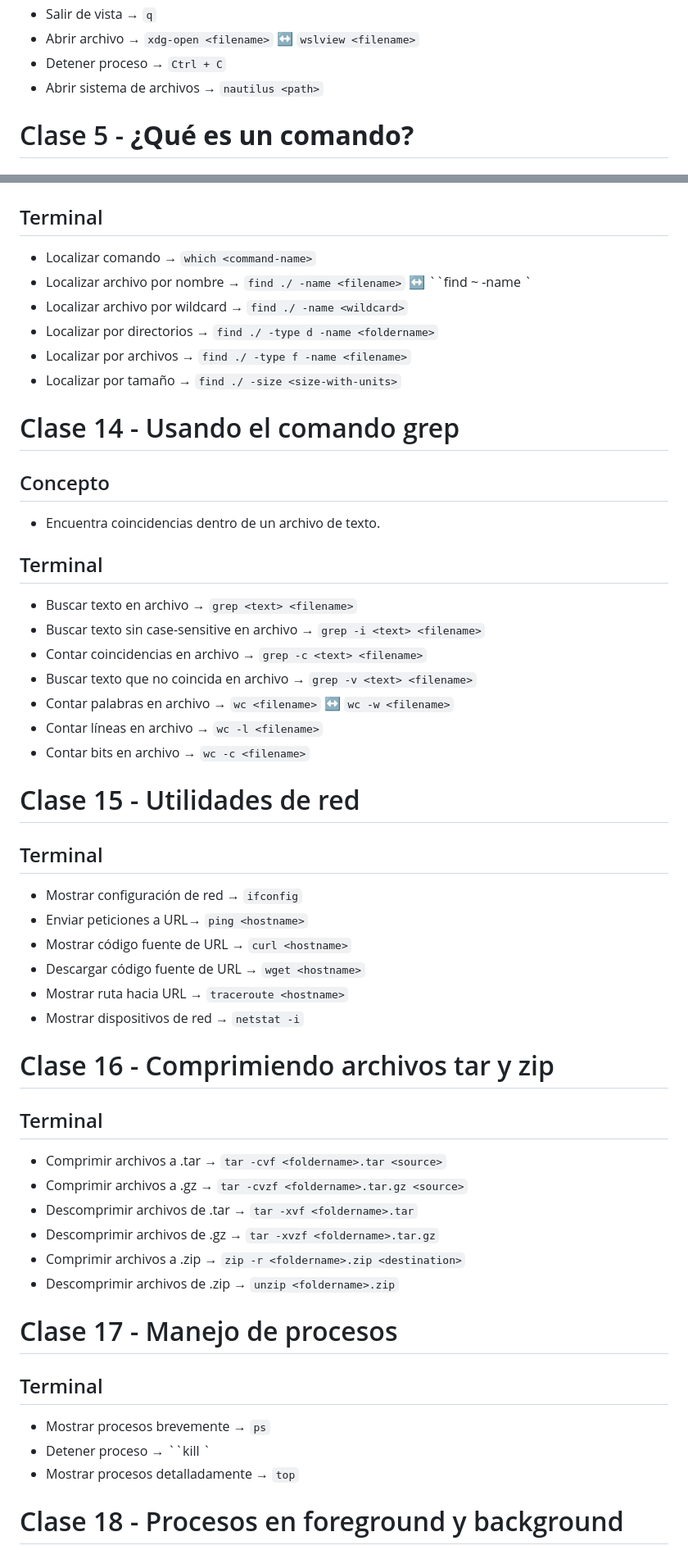
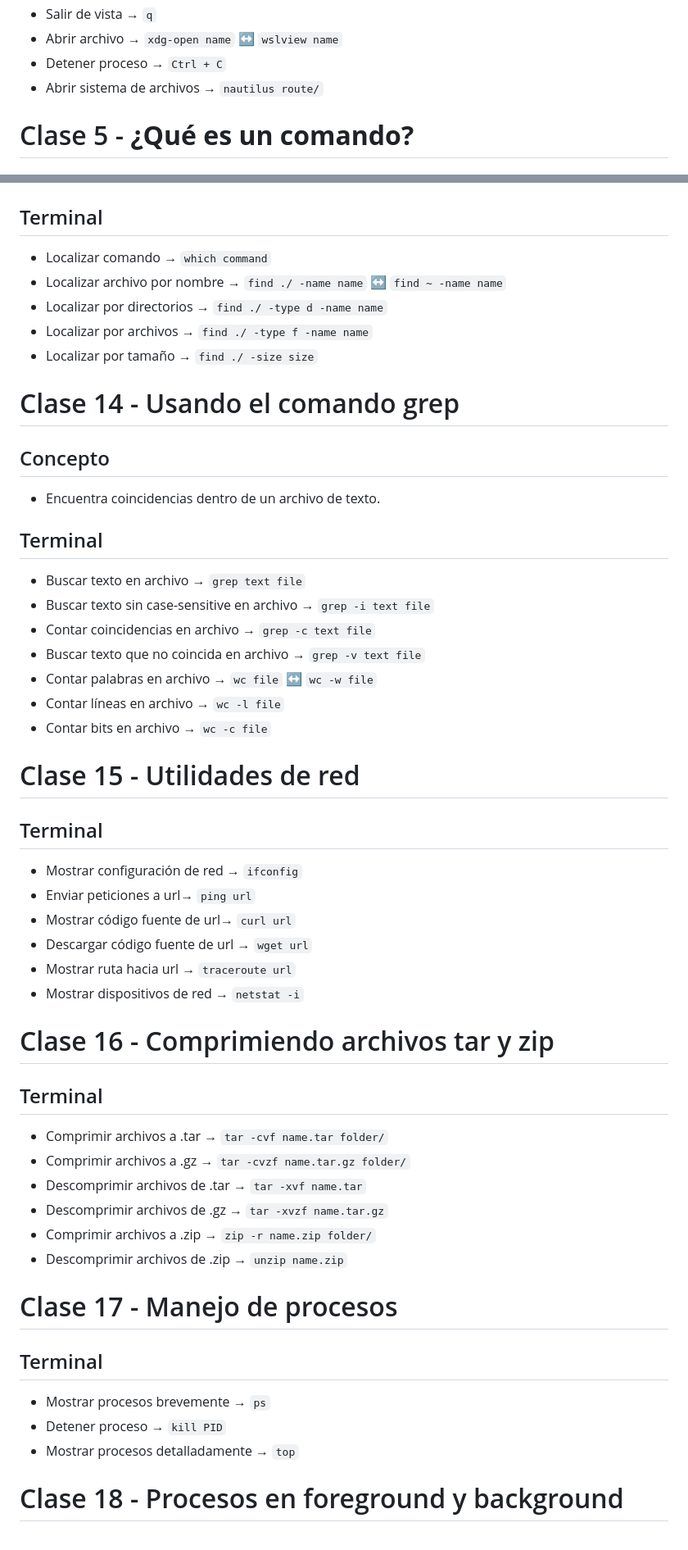
Before and after one commit to jisumov/Learning, a Markdown page: platzi/terminal/notes.md, 2 parts joined by grey strips. Shown at 82% size. GitHub-like rendering.

Commit message:
Revert "docs: update notes.md file"
This reverts commit 5d04c07eec550bd2407a2a29cf68b17bb1764d04.

```diff
--- a/platzi/terminal/notes.md
+++ b/platzi/terminal/notes.md
@@ -74,7 +74,7 @@ Platzi. (2021). *Aprendiendo a caminar en la terminal*.
 - Salir de vista → `q`
-- Abrir archivo → `xdg-open <filename>` ↔ `wslview <filename>`
+- Abrir archivo → `xdg-open name` ↔ `wslview name`
 - Detener proceso → `Ctrl + C`
-- Abrir sistema de archivos → `nautilus <path>`
+- Abrir sistema de archivos → `nautilus route/`
 
 # Clase 5 - ****¿Qué es un comando?****
 
@@ -226,12 +226,11 @@ Koen S. (2020). *Unix Permissions — The Easy Way*.
 
 ## Terminal
 
-- Localizar comando → `which <command-name>`
-- Localizar archivo por nombre → `find ./ -name <filename>` ↔ ``find ~ -name <filename>`
-- Localizar archivo por wildcard → `find ./ -name <wildcard>`
-- Localizar por directorios → `find ./ -type d -name <foldername>`
-- Localizar por archivos → `find ./ -type f -name <filename>`
-- Localizar por tamaño → `find ./ -size <size-with-units>`
+- Localizar comando → `which command`
+- Localizar archivo por nombre → `find ./ -name name` ↔ `find ~ -name name`
+- Localizar por directorios → `find ./ -type d -name name`
+- Localizar por archivos → `find ./ -type f -name name`
+- Localizar por tamaño → `find ./ -size size`
 
 # Clase 14 - Usando el comando grep
 
@@ -241,42 +240,42 @@ Koen S. (2020). *Unix Permissions — The Easy Way*.
 
 ## Terminal
 
-- Buscar texto en archivo → `grep <text> <filename>`
-- Buscar texto sin case-sensitive en archivo → `grep -i <text> <filename>`
-- Contar coincidencias en archivo → `grep -c <text> <filename>`
-- Buscar texto que no coincida en archivo → `grep -v <text> <filename>`
-- Contar palabras en archivo → `wc <filename>` ↔ `wc -w <filename>`
-- Contar líneas en archivo → `wc -l <filename>`
-- Contar bits en archivo → `wc -c <filename>`
+- Buscar texto en archivo → `grep text file`
+- Buscar texto sin case-sensitive en archivo → `grep -i text file`
+- Contar coincidencias en archivo → `grep -c text file`
+- Buscar texto que no coincida en archivo → `grep -v text file`
+- Contar palabras en archivo → `wc file` ↔ `wc -w file`
+- Contar líneas en archivo → `wc -l file`
+- Contar bits en archivo → `wc -c file`
 
 # Clase 15 - Utilidades de red
 
 ## Terminal
 
 - Mostrar configuración de red → `ifconfig`
-- Enviar peticiones a URL→ `ping <hostname>`
-- Mostrar código fuente de URL → `curl <hostname>`
-- Descargar código fuente de URL → `wget <hostname>`
-- Mostrar ruta hacia URL → `traceroute <hostname>`
+- Enviar peticiones a url→ `ping url`
+- Mostrar código fuente de url→ `curl url`
+- Descargar código fuente de url → `wget url`
+- Mostrar ruta hacia url → `traceroute url`
 - Mostrar dispositivos de red → `netstat -i`
 
 # Clase 16 - Comprimiendo archivos tar y zip
 
 ## Terminal
 
-- Comprimir archivos a .tar → `tar -cvf <foldername>.tar <source>`
-- Comprimir archivos a .gz → `tar -cvzf <foldername>.tar.gz <source>`
-- Descomprimir archivos de .tar → `tar -xvf <foldername>.tar`
-- Descomprimir archivos de .gz → `tar -xvzf <foldername>.tar.gz`
-- Comprimir archivos a .zip → `zip -r <foldername>.zip <destination>`
-- Descomprimir archivos de .zip → `unzip <foldername>.zip`
+- Comprimir archivos a .tar → `tar -cvf name.tar folder/`
+- Comprimir archivos a .gz → `tar -cvzf name.tar.gz folder/`
+- Descomprimir archivos de .tar → `tar -xvf name.tar`
+- Descomprimir archivos de .gz → `tar -xvzf name.tar.gz`
+- Comprimir archivos a .zip → `zip -r name.zip folder/`
+- Descomprimir archivos de .zip → `unzip name.zip`
 
 # Clase 17 - Manejo de procesos
 
 ## Terminal
 
 - Mostrar procesos brevemente → `ps`
-- Detener proceso → ``kill <PID>`
+- Detener proceso → `kill PID`
 - Mostrar procesos detalladamente → `top`
 
 # Clase 18 - Procesos en foreground y background
```
Also changed, not shown: other parts of platzi/terminal/notes.md (+61 -61 lines).
